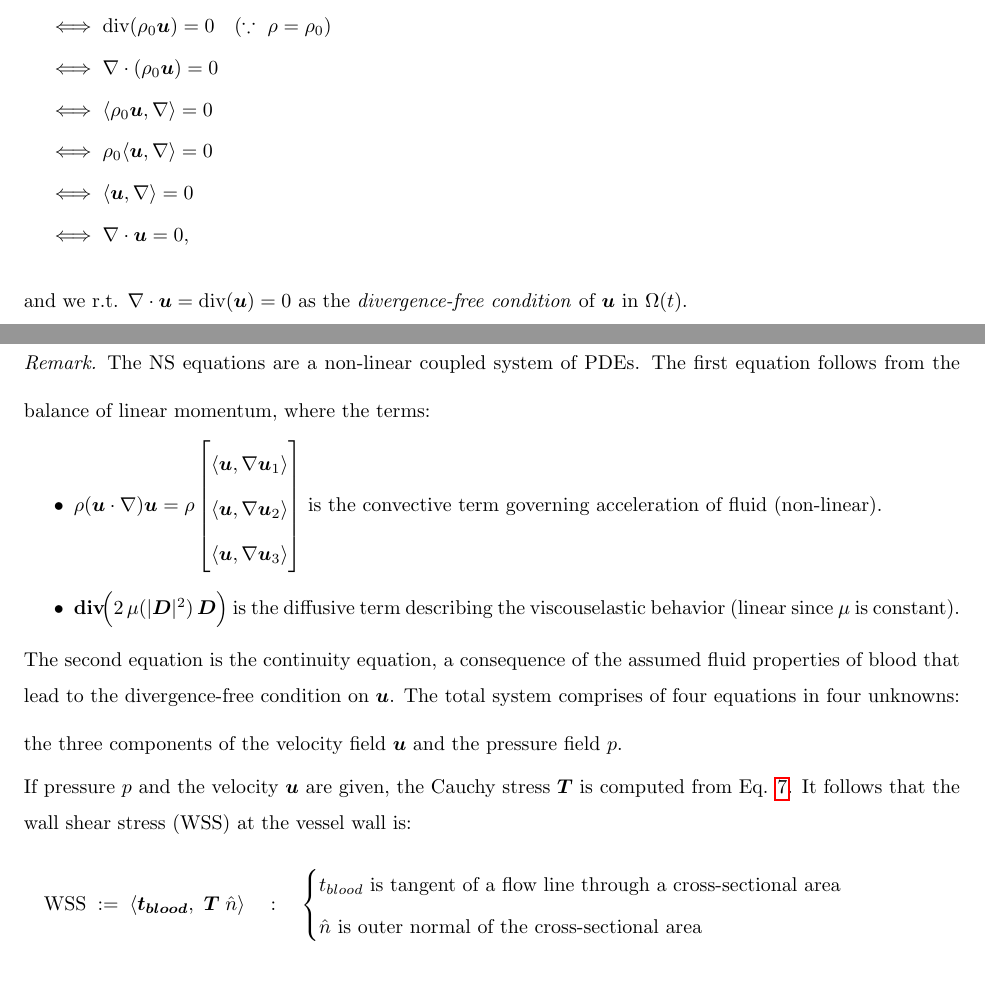
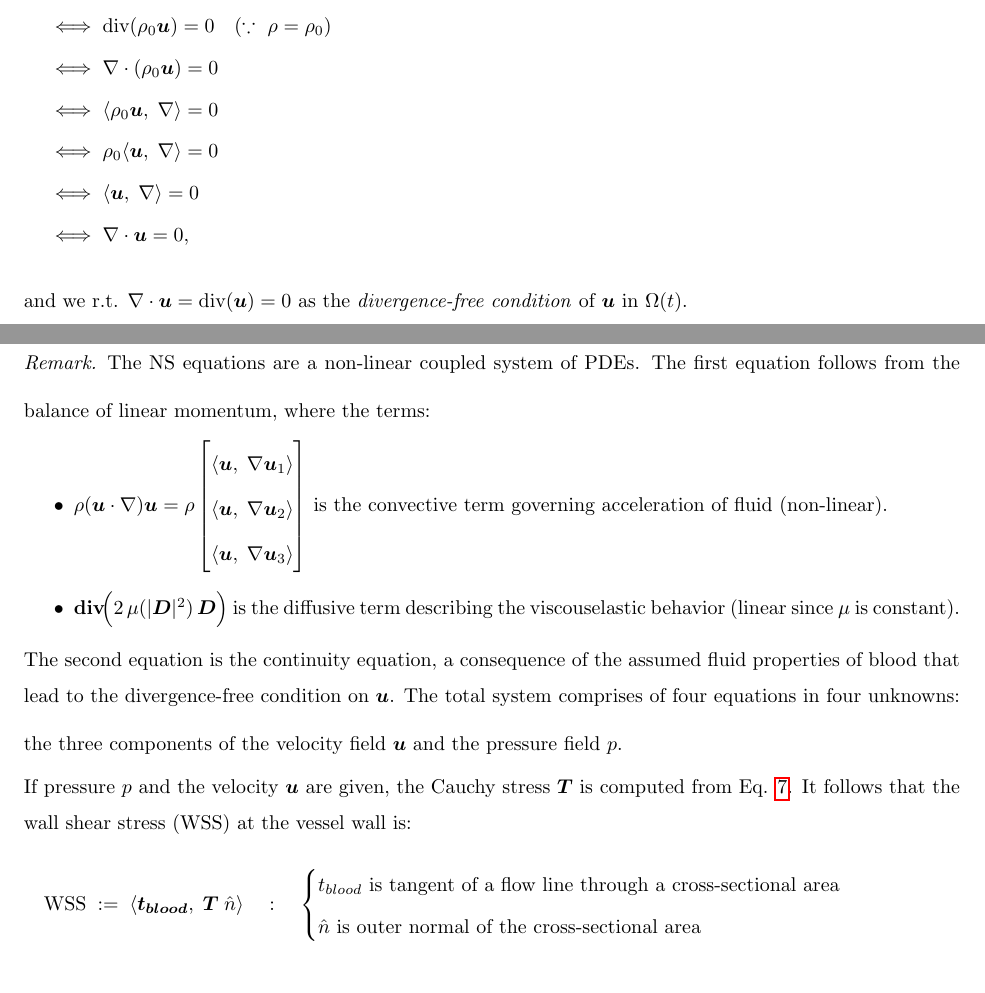
Before and after one commit to danphenderson/research, a LaTeX document (report/report.tex, which reads report/intro/continuum.tex, report/intro/ns.tex): two parts of pages 15 and 22 of 24, joined at a grey line, cut so that both start at the same text. Compiled offline with pdfLaTeX.

Commit message:
caught a few more mistakes

```diff
--- a/report/intro/continuum.tex
+++ b/report/intro/continuum.tex
@@ -151,9 +151,9 @@ initial density is distributed uniformly in space, and here incompressible flow
         \quad & \iff \partial_t \rho + \Div(\rho \vu) = 0 &&\\
         \quad & \iff \Div(\rho_0 \vu) = 0 \quad (\because ~ \rho=\rho_0)&&\\
         \quad & \iff \nabla \cdot (\rho_0 \vu) = 0 &&\\
-        \quad & \iff \langle\rho_0 \vu, \nabla \rangle = 0 &&\\
-        \quad & \iff \rho_0 \langle \vu, \nabla \rangle = 0 &&\\
-        \quad & \iff\langle \vu, \nabla \rangle = 0 &&\\
+        \quad & \iff \inp{\rho_0 \vu}{\nabla} = 0 &&\\
+        \quad & \iff \rho_0 \inp{\vu}{\nabla} = 0 &&\\
+        \quad & \iff \inp{\vu}{\nabla} = 0 &&\\
         \quad & \iff \nabla \cdot \vu = 0, &&
     \end{flalign*}
     and we r.t. $\nabla \cdot \vu = \Div(\vu) = 0$ as the \emph{divergence-free condition} of $\vu$
--- a/report/intro/ns.tex
+++ b/report/intro/ns.tex
@@ -66,9 +67,9 @@ Finally, we write the NS system in operator form.
     where the terms:
     \begin{itemize}
         \item  $\rho (\vu\cdot\nabla)\vu = \rho \vect{
-            \langle \vu, \nabla \vu_1 \rangle\\
-            \langle \vu, \nabla \vu_2 \rangle\\
-            \langle \vu, \nabla \vu_3 \rangle
+            \inp{\vu}{\nabla \vu_1}\\
+            \inp{\vu}{\nabla \vu_2}\\
+            \inp{\vu}{\nabla \vu_3}
         }$ is the convective term governing acceleration of fluid (non-linear).
         \item $\Divbf\!\Big( 2\,\mu(|\vct{D}|^2)\,\vct{D}\Big)$ is the diffusive term describing the viscouselastic behavior (linear since $\mu$ is constant).
     \end{itemize}
@@ -81,7 +82,7 @@ Finally, we write the NS system in operator form.
 If pressure $p$ and the velocity $\vu$ are given, the Cauchy stress $\vT$ is computed
 from Eq. \ref{def:improssible-stress-tensor}. It follows that the wall shear stress (WSS) at the vessel wall is:
 \begin{flalign*}
-    \quad \text{WSS} \defined \langle \vct{t_{blood}}, ~\vT\;\hat{n} \rangle \quad : \quad \begin{cases*}
+    \quad \text{WSS} \defined \inp{\vct{t_{blood}}}{\vT\;\hat{n}} \quad : \quad \begin{cases*}
         t_{blood} \text{ is tangent of a flow line through a cross-sectional area} \\
         \hat{n} \text{ is outer normal of the cross-sectional area}
     \end{cases*}&&
```
Also changed, not shown: report/prelims/notation.tex (+2 -2 lines), report/report.pdf, report/intro/ns.tex (5 more changed lines).
